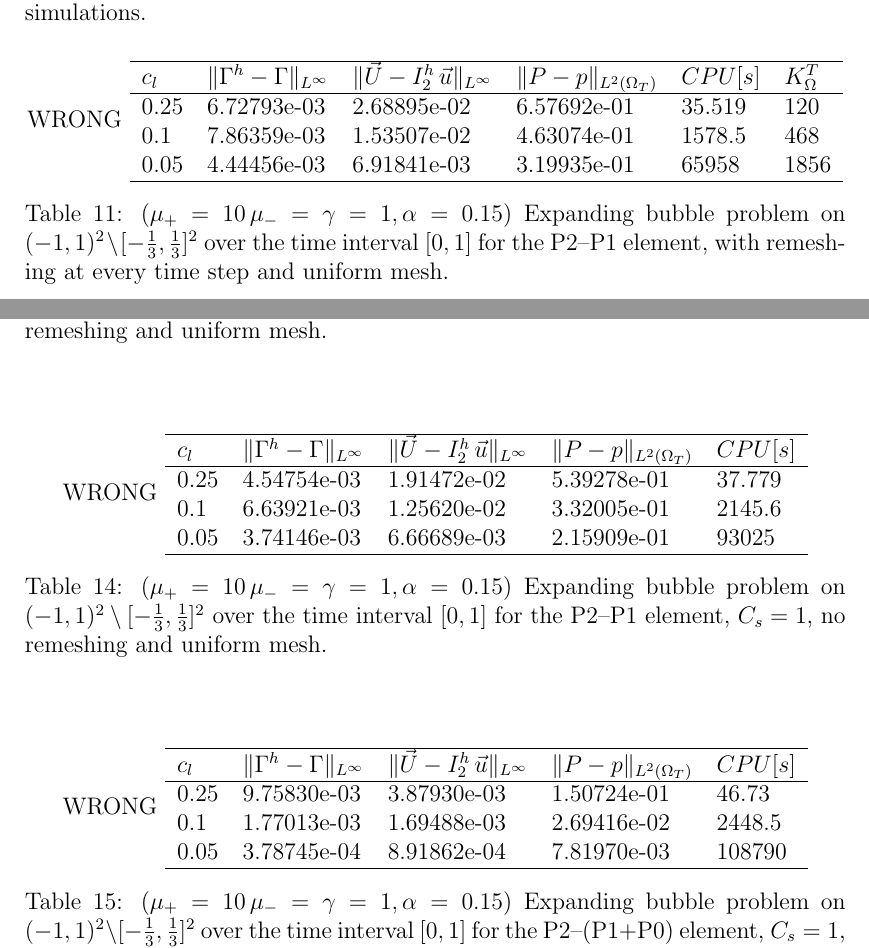
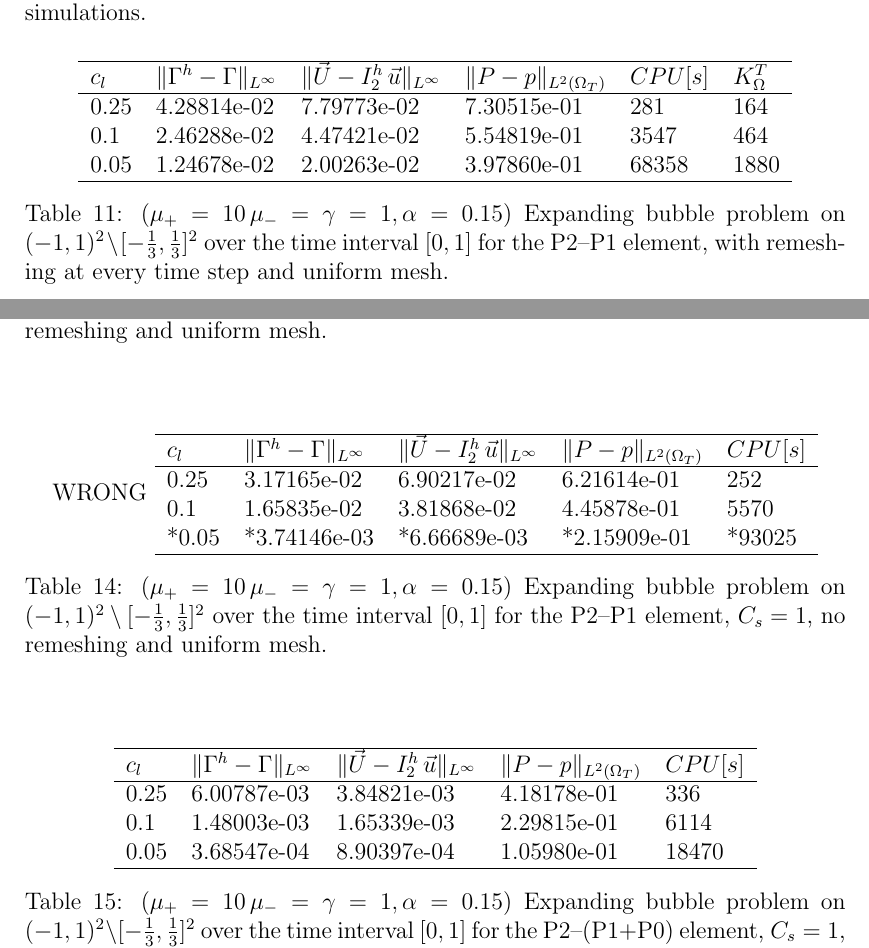
Before and after one commit to magnese/reports, a LaTeX paper (stokes/stokes.tex): two parts of pages 26 and 27 of 39, joined at a grey line, cut so that both start at the same text. Compiled offline with pdfLaTeX.

Commit message:
fixed some tables

```diff
--- a/stokes/stokes.tex
+++ b/stokes/stokes.tex
@@ -1060,14 +1057,13 @@ $c_l$ & $\errorXx$ & $\LerrorUu2$ & $\errorUu2$ & $\LerrorPp$ & $\errorPp0$ & $C
 \ifthesis
 \begin{table*}
  \center
- WRONG
 \begin{tabular}{llHllHll}
 \hline
 $c_l$ & $\errorXx$ & $\LerrorUu2$ & $\errorUu2$ & $\LerrorPp$ & $\errorPp1$ & $CPU[s]$ & $K_\Omega^T$\\
 \hline
-0.25 & 6.72793e-03 & 9.18724e-03 & 2.68895e-02 & 6.57692e-01 & 1.86246e+00 & 35.519 & 120\\
-0.1 & 7.86359e-03 & 4.26446e-03 & 1.53507e-02 & 4.63074e-01 & 1.83618e+00 & 1578.5 & 468\\
-0.05 & 4.44456e-03 & 1.49021e-03 & 6.91841e-03 & 3.19935e-01 & 1.42542e+00 & 65958 & 1856\\
+0.25 & 4.28814e-02 & 2.82404e-02 & 7.79773e-02 & 7.30515e-01 & 1.91554e+00 & 281 & 164\\
+0.1 & 2.46288e-02 & 1.14713e-02 & 4.47421e-02 & 5.54819e-01& 1.42510e+00 & 3547 & 464\\
+0.05 & 1.24678e-02 & 4.07936e-03 & 2.00263e-02 & 3.97860e-01 & 1.65872e+00 & 68358 & 1880\\
 \hline
 \end{tabular}
 \caption{($\mu_+ = 10\,\mu_- = \gamma = 1,\alpha = 0.15$) Expanding bubble problem on $(-1,1)^2\setminus[-\frac{1}{3},\frac{1}{3}]^2$ over the time interval $[0,1]$ for the P2--P1 element, with remeshing at every time step and uniform mesh.}
@@ -1114,9 +1110,9 @@ $c_l$ & $\errorXx$ & $\LerrorUu2$ & $\errorUu2$ & $\LerrorPp$ & $\errorPp0$ & $C
 \hline
 $c_l$ & $\errorXx$ & $\LerrorUu2$ & $\errorUu2$ & $\LerrorPp$ & $\errorPp1$ & $CPU[s]$ \\
 \hline
-0.25 & 4.54754e-03 & 7.20725e-03 & 1.91472e-02 & 5.39278e-01 & 1.86246e+00 & 37.779\\
-0.1 & 6.63921e-03 & 3.28381e-03 & 1.25620e-02 & 3.32005e-01 & 1.83618e+00 & 2145.6\\
-0.05 & 3.74146e-03 & 1.23051e-03 & 6.66689e-03 & 2.15909e-01 & 1.42022e+00 & 93025\\
+0.25 & 3.17165e-02 & 1.96280e-02 & 6.90217e-02 & 6.21614e-01 & 1.91554e+00 & 252\\
+0.1 & 1.65835e-02 & 7.58775e-03 & 3.81868e-02 & 4.45878e-01 & 1.42510e+00 & 5570\\
+*0.05 & *3.74146e-03 & *1.23051e-03 & *6.66689e-03 & *2.15909e-01 & *1.42022e+00 & *93025\\
 \hline
 \end{tabular}
 \caption{($\mu_+ = 10\,\mu_- = \gamma = 1,\alpha = 0.15$) Expanding bubble problem on $(-1,1)^2\setminus[-\frac{1}{3},\frac{1}{3}]^2$ over the time interval $[0,1]$ for the P2--P1 element, $C_s=1$, no remeshing and uniform mesh.}
@@ -1126,14 +1122,13 @@ $c_l$ & $\errorXx$ & $\LerrorUu2$ & $\errorUu2$ & $\LerrorPp$ & $\errorPp1$ & $C
 
 \begin{table*}
  \center
- WRONG
 \begin{tabular}{llHllHl}
 \hline
 $c_l$ & $\errorXx$ & $\LerrorUu2$ & $\errorUu2$ & $\LerrorPp$ & $\errorPp{1,\rm{DG}}$ & $CPU[s]$\\
 \hline
-0.25 & 9.75830e-03 & 1.47842e-03 & 3.87930e-03 & 1.50724e-01 & 5.85530e-01 & 46.73\\
-0.1 & 1.77013e-03 & 4.39215e-04 & 1.69488e-03 & 2.69416e-02 & 1.83356e-01 & 2448.5\\
-0.05 & 3.78745e-04 & 1.09782e-04 & 8.91862e-04 & 7.81970e-03 & 1.10068e-01 & 108790\\
+0.25 & 6.00787e-03 & 1.39012e-03 & 3.84821e-03 & 4.18178e-01 & 1.88805e-01 & 336\\
+0.1 & 1.48003e-03 & 4.40735e-04 & 1.65339e-03 & 2.29815e-01 & 4.04825e-02 & 6114\\
+0.05 & 3.68547e-04 & 1.08676e-04 & 8.90397e-04 & 1.05980e-01 & 1.07651e-02 & 18470\\
 \hline
 \end{tabular}
 \caption{($\mu_+ = 10\,\mu_- = \gamma = 1,\alpha = 0.15$) Expanding bubble problem on $(-1,1)^2\setminus[-\frac{1}{3},\frac{1}{3}]^2$ over the time interval $[0,1]$ for the P2--(P1+P0) element, $C_s=1$, no remeshing and uniform mesh.}
```
Also changed, not shown: stokes/stokes.tex (35 more changed lines).
